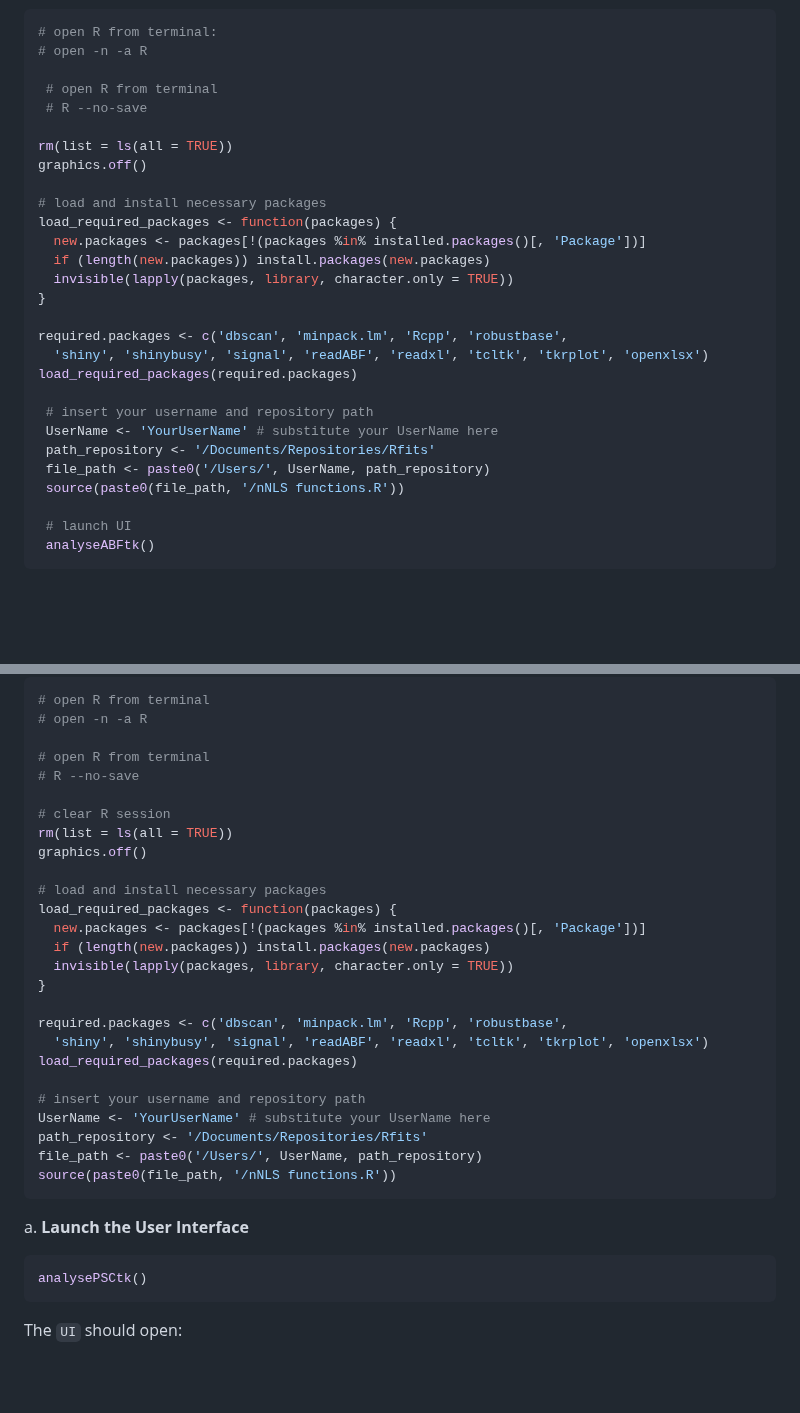
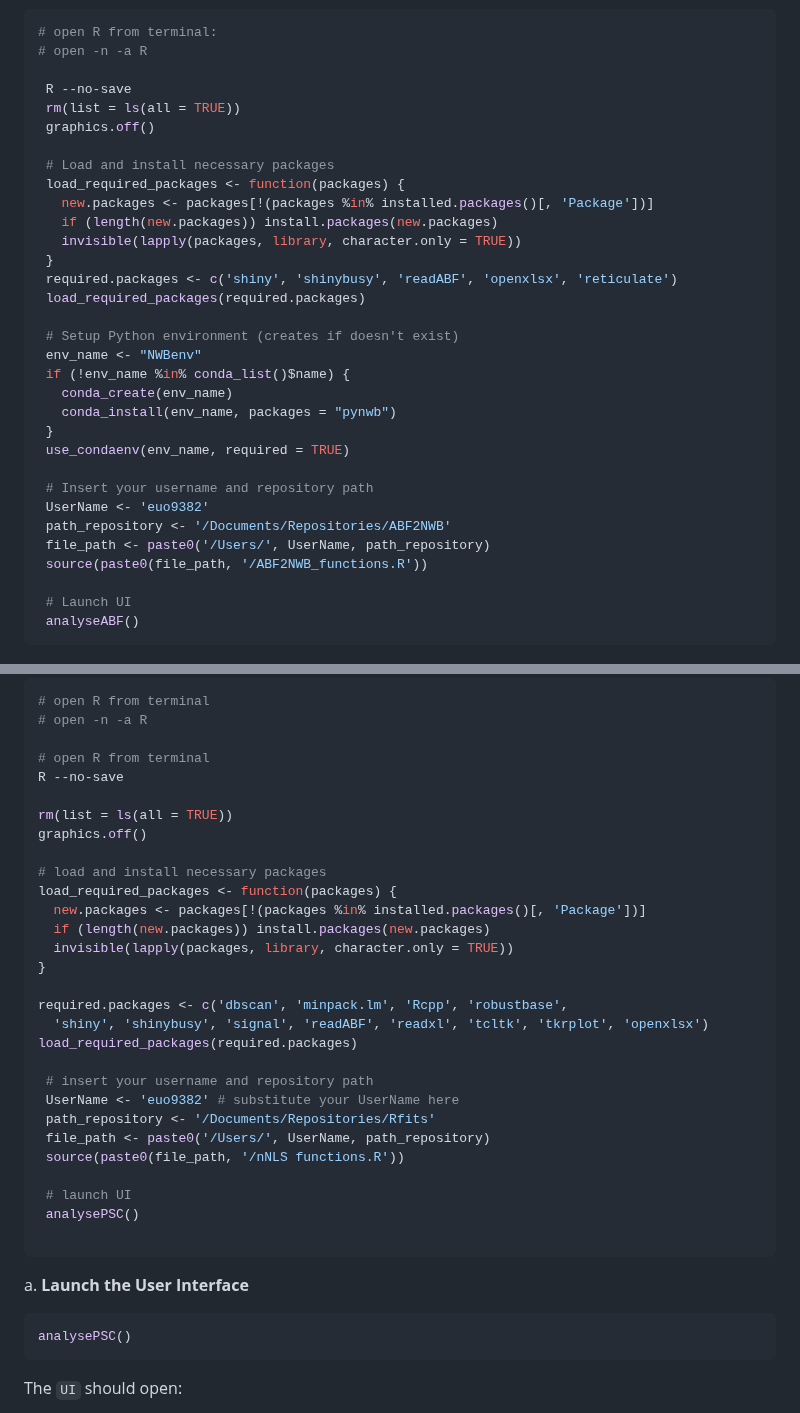
Before and after one commit to vernonclarke/Rfits, a Markdown page: README.md, 2 parts joined by grey strips. Drawn GitHub-style; blank space fills up the shorter version.

````diff
--- a/README.md
+++ b/README.md
@@ -526,31 +526,35 @@ These responses with only differ by added gaussian noise.
  # open R from terminal:
  # open -n -a R
 
-  # open R from terminal
-  # R --no-save
-
- rm(list = ls(all = TRUE))
- graphics.off()
-
- # load and install necessary packages
- load_required_packages <- function(packages) {
-   new.packages <- packages[!(packages %in% installed.packages()[, 'Package'])]
-   if (length(new.packages)) install.packages(new.packages)
-   invisible(lapply(packages, library, character.only = TRUE))
- }
-
- required.packages <- c('dbscan', 'minpack.lm', 'Rcpp', 'robustbase',
-   'shiny', 'shinybusy', 'signal', 'readABF', 'readxl', 'tcltk', 'tkrplot', 'openxlsx')
- load_required_packages(required.packages)
-
-  # insert your username and repository path
-  UserName <- 'YourUserName' # substitute your UserName here
-  path_repository <- '/Documents/Repositories/Rfits'
+  R --no-save
+  rm(list = ls(all = TRUE))
+  graphics.off()
+
+  # Load and install necessary packages
+  load_required_packages <- function(packages) {
+    new.packages <- packages[!(packages %in% installed.packages()[, 'Package'])]
+    if (length(new.packages)) install.packages(new.packages)
+    invisible(lapply(packages, library, character.only = TRUE))
+  }
+  required.packages <- c('shiny', 'shinybusy', 'readABF', 'openxlsx', 'reticulate')
+  load_required_packages(required.packages)
+
+  # Setup Python environment (creates if doesn't exist)
+  env_name <- "NWBenv"
+  if (!env_name %in% conda_list()$name) {
+    conda_create(env_name)
+    conda_install(env_name, packages = "pynwb")
+  }
+  use_condaenv(env_name, required = TRUE)
+
+  # Insert your username and repository path
+  UserName <- 'euo9382'
+  path_repository <- '/Documents/Repositories/ABF2NWB'
   file_path <- paste0('/Users/', UserName, path_repository)
-  source(paste0(file_path, '/nNLS functions.R'))
-
-  # launch UI
-  analyseABFtk()
+  source(paste0(file_path, '/ABF2NWB_functions.R'))
+
+  # Launch UI
+  analyseABF()
  ```
 
 <img src="./images/analyseABFtk_0.png" alt="analyseABFtk_0" width="57.5%" height="57.5%"/>
@@ -649,9 +653,8 @@ These responses with only differ by added gaussian noise.
   # open -n -a R
 
   # open R from terminal
-  # R --no-save
-
-  # clear R session
+  R --no-save
+
   rm(list = ls(all = TRUE))
   graphics.off()
 
@@ -666,17 +669,21 @@ These responses with only differ by added gaussian noise.
     'shiny', 'shinybusy', 'signal', 'readABF', 'readxl', 'tcltk', 'tkrplot', 'openxlsx')
   load_required_packages(required.packages)
 
-  # insert your username and repository path
-  UserName <- 'YourUserName' # substitute your UserName here
-  path_repository <- '/Documents/Repositories/Rfits'
-  file_path <- paste0('/Users/', UserName, path_repository)
-  source(paste0(file_path, '/nNLS functions.R'))
+   # insert your username and repository path
+   UserName <- 'euo9382' # substitute your UserName here
+   path_repository <- '/Documents/Repositories/Rfits'
+   file_path <- paste0('/Users/', UserName, path_repository)
+   source(paste0(file_path, '/nNLS functions.R'))
+
+   # launch UI
+   analysePSC()
+
   ```
 
   a. **Launch the User Interface**
 
   ```R
-  analysePSCtk()
+  analysePSC()
   ```
 
   The `UI` should open:
````
